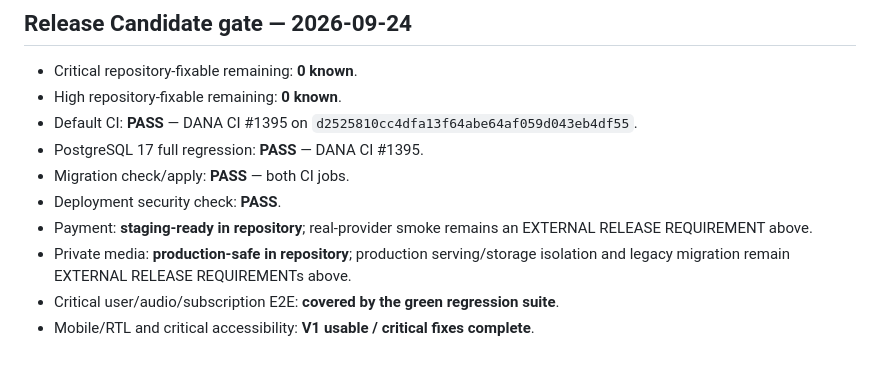
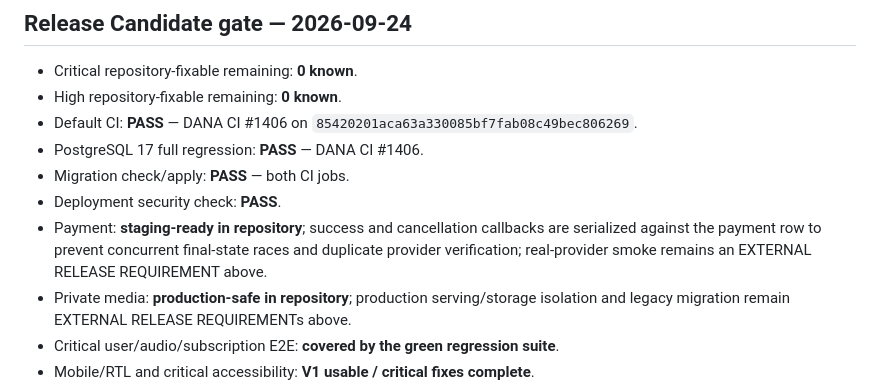
Before and after one commit to siavashmehbood/DANA, a Markdown page: PROJECT_STATUS.md, the part around the change. Rendered like a GitHub page; blank space fills up the shorter version.

Commit message:
refresh final rc gate evidence

```diff
--- a/PROJECT_STATUS.md
+++ b/PROJECT_STATUS.md
@@ -63,11 +63,11 @@
 ## Release Candidate gate — 2026-09-24
 - Critical repository-fixable remaining: **0 known**.
 - High repository-fixable remaining: **0 known**.
-- Default CI: **PASS** — DANA CI #1395 on `d2525810cc4dfa13f64abe64af059d043eb4df55`.
-- PostgreSQL 17 full regression: **PASS** — DANA CI #1395.
+- Default CI: **PASS** — DANA CI #1406 on `85420201aca63a330085bf7fab08c49bec806269`.
+- PostgreSQL 17 full regression: **PASS** — DANA CI #1406.
 - Migration check/apply: **PASS** — both CI jobs.
 - Deployment security check: **PASS**.
-- Payment: **staging-ready in repository**; real-provider smoke remains an EXTERNAL RELEASE REQUIREMENT above.
+- Payment: **staging-ready in repository**; success and cancellation callbacks are serialized against the payment row to prevent concurrent final-state races and duplicate provider verification; real-provider smoke remains an EXTERNAL RELEASE REQUIREMENT above.
 - Private media: **production-safe in repository**; production serving/storage isolation and legacy migration remain EXTERNAL RELEASE REQUIREMENTs above.
 - Critical user/audio/subscription E2E: **covered by the green regression suite**.
 - Mobile/RTL and critical accessibility: **V1 usable / critical fixes complete**.
```
